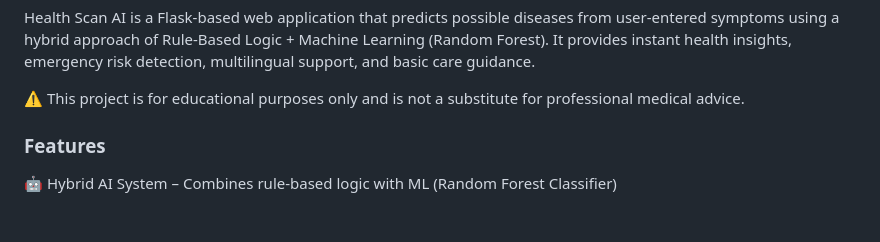
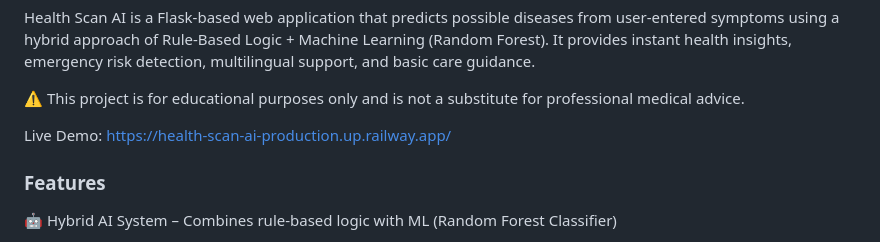
Before and after one commit to nithyasrimorla-png/Health-Scan-AI, a Markdown page: README.md, the part around the change. Rendered like a GitHub page; blank space fills up the shorter version.

Commit message:
Update README with live demo and feature details
Added live demo link and updated project features.

```diff
--- a/README.md
+++ b/README.md
@@ -3,6 +3,8 @@
 Health Scan AI is a Flask-based web application that predicts possible diseases from user-entered symptoms using a hybrid approach of Rule-Based Logic + Machine Learning (Random Forest). It provides instant health insights, emergency risk detection, multilingual support, and basic care guidance.
 
 ⚠️ This project is for educational purposes only and is not a substitute for professional medical advice.
+
+Live Demo: https://health-scan-ai-production.up.railway.app/
 
 
 ### Features
```
